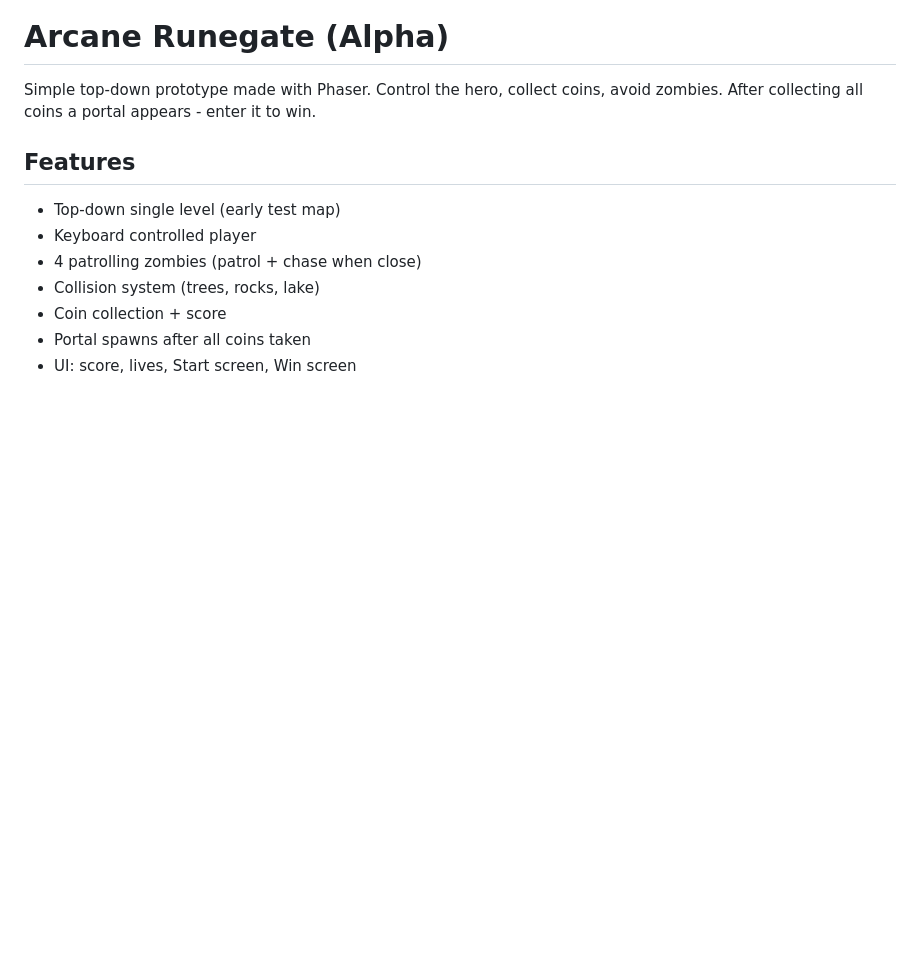
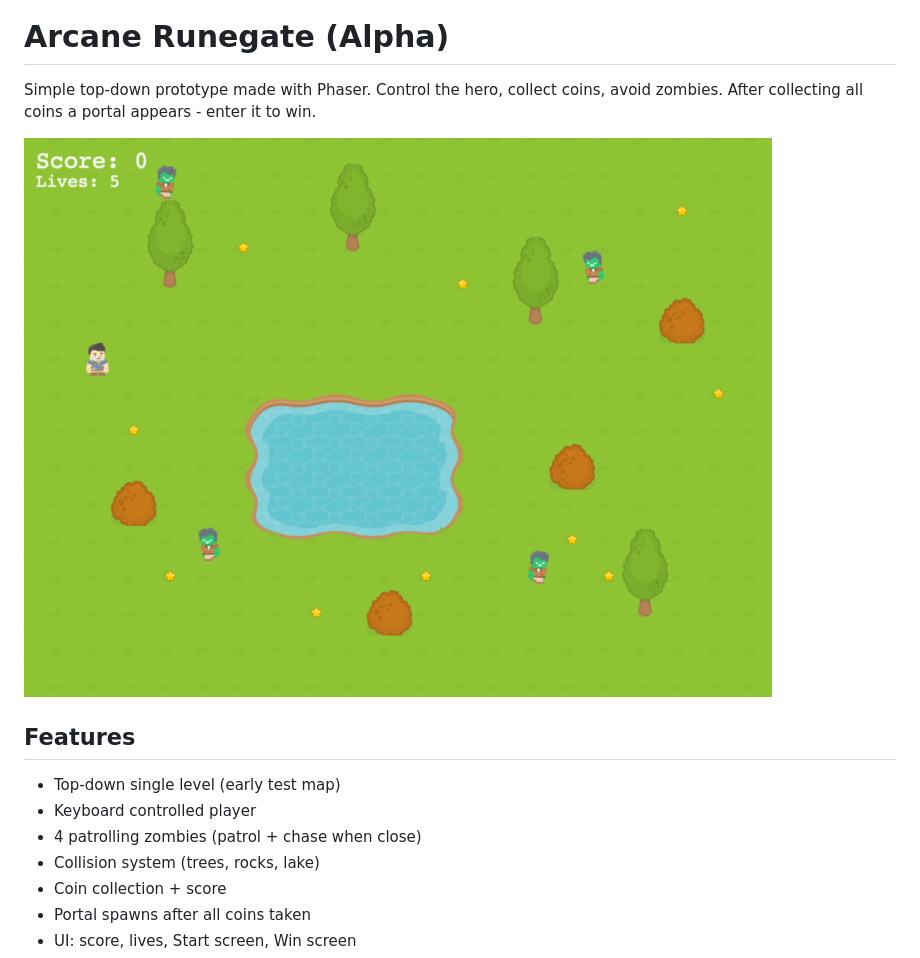
Before and after one commit to dariuszS93/arcane-rungate, a Markdown page: README.md, the part around the change. Drawn GitHub-style; pictures changed too: public/assets/readmeScreenshot.png (added); blank space fills up the shorter version.

Commit message:
Add screenshot to readme

```diff
--- a/README.md
+++ b/README.md
@@ -1,5 +1,7 @@
 # Arcane Runegate (Alpha)
 Simple top-down prototype made with Phaser. Control the hero, collect coins, avoid zombies. After collecting all coins a portal appears - enter it to win.
+
+![Gameplay Screenshot](public/assets/readmeScreenshot.png)
 ## Features
 - Top-down single level (early test map)
 - Keyboard controlled player
```
